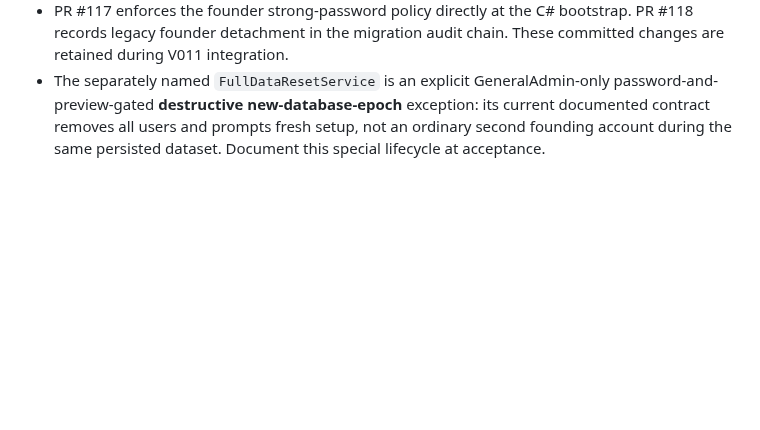
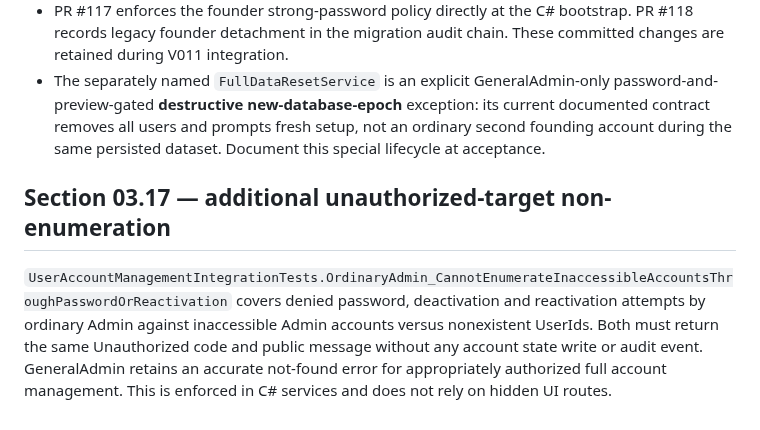
Before and after one commit to bingattban/Qwen-Altmam, a Markdown page: docs/implementation/SECTION03_ACCOUNTS_RBAC_SESSIONS_EVIDENCE_2026-10-29.md, the part around the change. GitHub-like rendering; blank space fills up the shorter version.

Commit message:
docs(section03.17): record account non-enumeration regression coverage

```diff
--- a/docs/implementation/SECTION03_ACCOUNTS_RBAC_SESSIONS_EVIDENCE_2026-10-29.md
+++ b/docs/implementation/SECTION03_ACCOUNTS_RBAC_SESSIONS_EVIDENCE_2026-10-29.md
@@ -41,3 +41,7 @@
 - The founding GeneralAdmin is created while `Persons` may be empty, with `Users.LinkedPersonId=NULL` forever. Optional full name is not a roster person or service number. PR #119 tests omitted, empty, and whitespace-only names through the real bridge and does not send the field when empty.
 - PR #117 enforces the founder strong-password policy directly at the C# bootstrap. PR #118 records legacy founder detachment in the migration audit chain. These committed changes are retained during V011 integration.
 - The separately named `FullDataResetService` is an explicit GeneralAdmin-only password-and-preview-gated **destructive new-database-epoch** exception: its current documented contract removes all users and prompts fresh setup, not an ordinary second founding account during the same persisted dataset. Document this special lifecycle at acceptance.
+
+## Section 03.17 — additional unauthorized-target non-enumeration
+
+`UserAccountManagementIntegrationTests.OrdinaryAdmin_CannotEnumerateInaccessibleAccountsThroughPasswordOrReactivation` covers denied password, deactivation and reactivation attempts by ordinary Admin against inaccessible Admin accounts versus nonexistent UserIds. Both must return the same Unauthorized code and public message without any account state write or audit event. GeneralAdmin retains an accurate not-found error for appropriately authorized full account management. This is enforced in C# services and does not rely on hidden UI routes.
```
